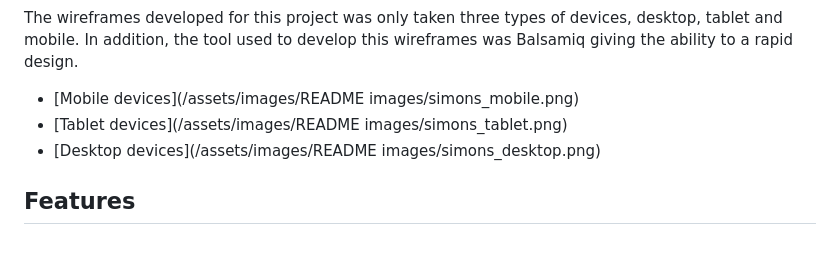
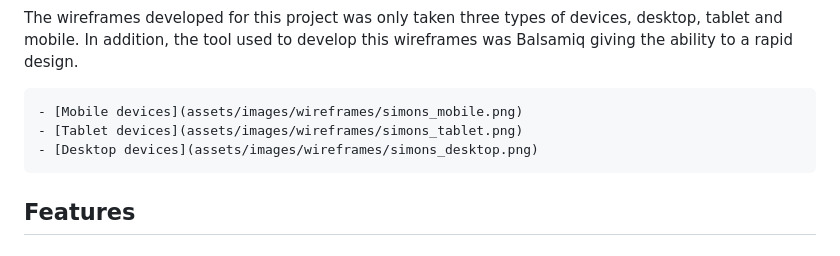
Before and after one commit to narendersaini32/simons, a Markdown page: README.md, the part around the change. Drawn GitHub-style.

Commit message:
Added changes to index.html and readme links

```diff
--- a/README.md
+++ b/README.md
@@ -161,9 +161,9 @@ With this approach I could have a much better engaging game.
 
 The wireframes developed for this project was only taken three types of devices, desktop, tablet and mobile. In addition, the tool used to develop this wireframes was Balsamiq giving the ability to a rapid design.
 
-   - [Mobile devices](/assets/images/README images/simons_mobile.png)
-   - [Tablet devices](/assets/images/README images/simons_tablet.png)
-   - [Desktop devices](/assets/images/README images/simons_desktop.png)
+    - [Mobile devices](assets/images/wireframes/simons_mobile.png)
+    - [Tablet devices](assets/images/wireframes/simons_tablet.png)
+    - [Desktop devices](assets/images/wireframes/simons_desktop.png)
 
 
 ## Features
```
Also changed, not shown: assets/images/wireframes/simons_desktop.png (renamed from assets/images/README images/simons_desktop.png), assets/images/wireframes/simons_mobile.png (renamed from assets/images/README images/simons_mobile.png), assets/images/wireframes/simons_tablet.png (renamed from assets/images/README images/simons_tablet.png), 1 other file.
